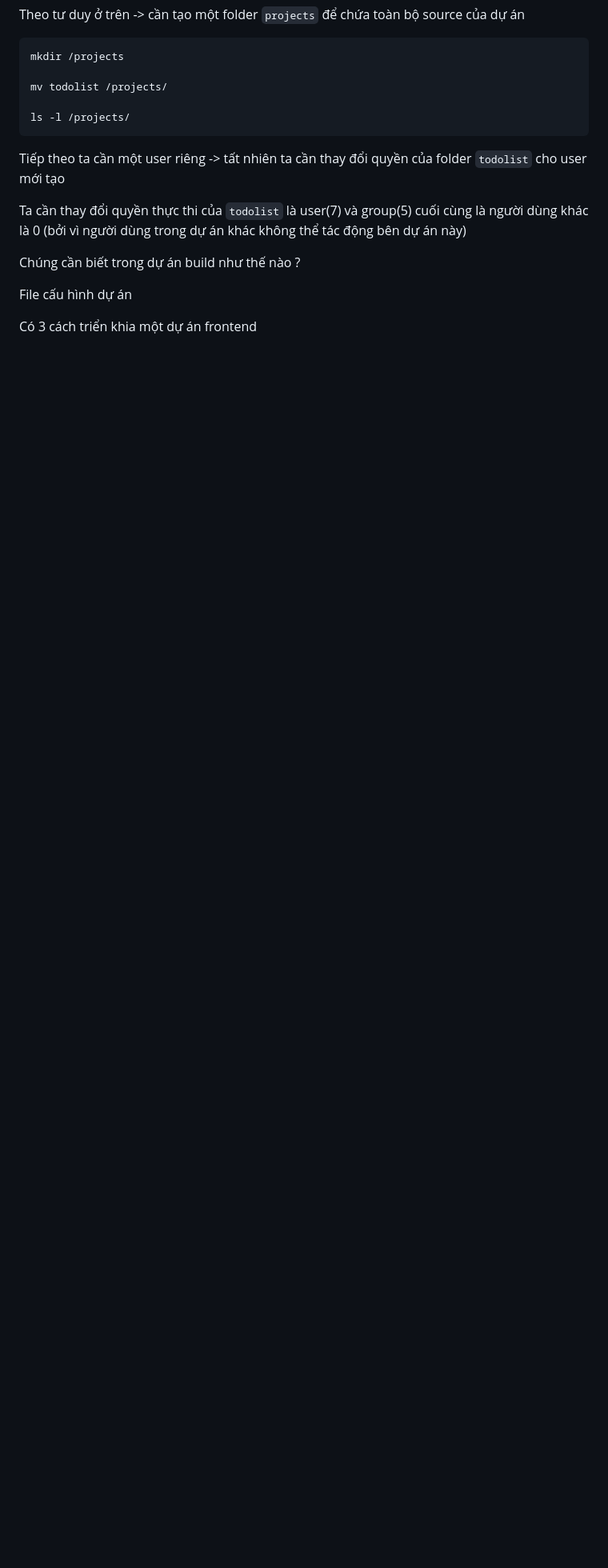
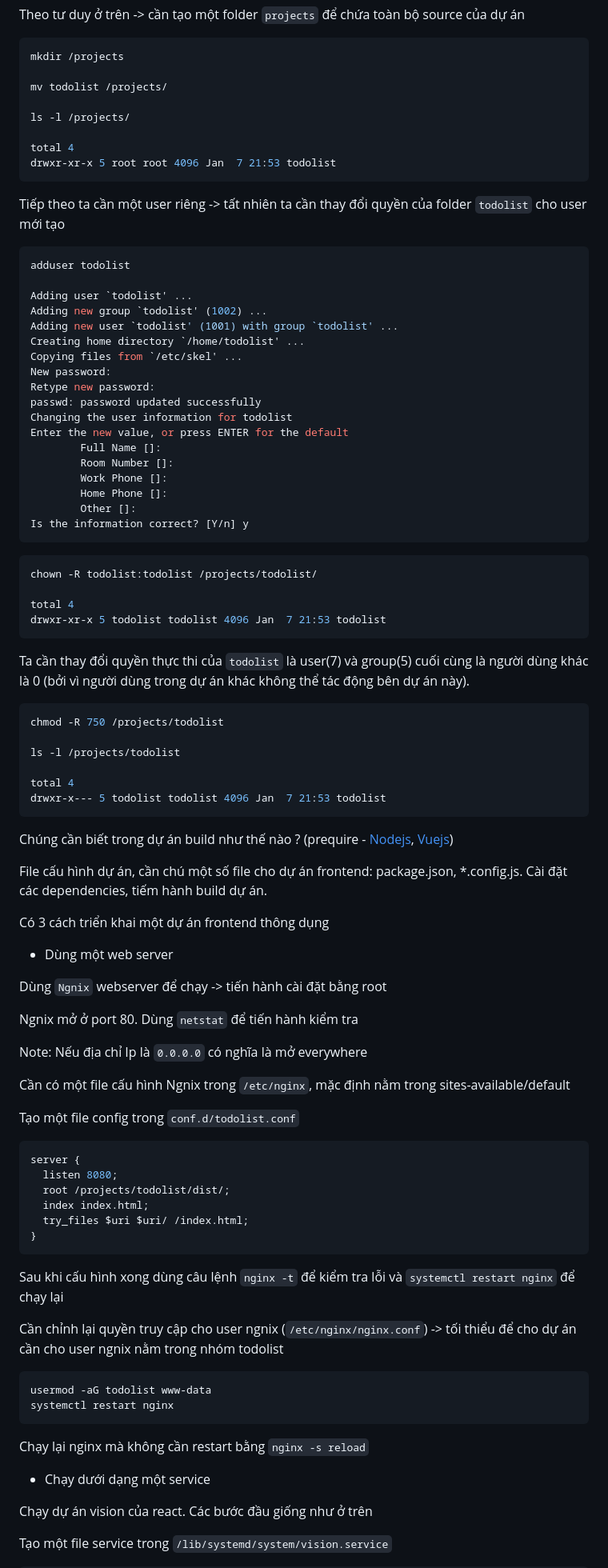
Before and after one commit to hhman24/devOps-for-fresher, a Markdown page: Linux/README.md, the part around the change printed below. Shown: that part at 80% size. Rendered like a GitHub page; blank space fills up the shorter version.

Commit message:
hhman - deploy frontend

````diff
--- a/Linux/README.md
+++ b/Linux/README.md
@@ -515,14 +515,93 @@ mkdir /projects
 mv todolist /projects/
 
 ls -l /projects/
+
+total 4
+drwxr-xr-x 5 root root 4096 Jan  7 21:53 todolist
 ```
 
 Tiếp theo ta cần một user riêng -> tất nhiên ta cần thay đổi quyền của folder `todolist` cho user mới tạo
 
-Ta cần thay đổi quyền thực thi của `todolist` là user(7) và group(5) cuối cùng là người dùng khác là 0 (bởi vì người dùng trong dự án khác không thể tác động bên dự án này)
+```bash
+adduser todolist
 
-Chúng cần biết trong dự án build như thế nào ?
+Adding user `todolist' ...
+Adding new group `todolist' (1002) ...
+Adding new user `todolist' (1001) with group `todolist' ...
+Creating home directory `/home/todolist' ...
+Copying files from `/etc/skel' ...
+New password:
+Retype new password:
+passwd: password updated successfully
+Changing the user information for todolist
+Enter the new value, or press ENTER for the default
+        Full Name []:
+        Room Number []:
+        Work Phone []:
+        Home Phone []:
+        Other []:
+Is the information correct? [Y/n] y
+```
 
-File cấu hình dự án
+```bash
+chown -R todolist:todolist /projects/todolist/
 
-Có 3 cách triển khia một dự án frontend
+total 4
+drwxr-xr-x 5 todolist todolist 4096 Jan  7 21:53 todolist
+```
+
+Ta cần thay đổi quyền thực thi của `todolist` là user(7) và group(5) cuối cùng là người dùng khác là 0 (bởi vì người dùng trong dự án khác không thể tác động bên dự án này).
+
+```bash
+chmod -R 750 /projects/todolist
+
+ls -l /projects/todolist
+
+total 4
+drwxr-x--- 5 todolist todolist 4096 Jan  7 21:53 todolist
+```
+
+Chúng cần biết trong dự án build như thế nào ? (prequire - [Nodejs](https://nodejs.org/en/download/package-manager), [Vuejs](https://vuejs.org/guide/quick-start))
+
+File cấu hình dự án, cần chú một số file cho dự án frontend: package.json, *.config.js. Cài đặt các dependencies, tiếm hành build dự án.
+
+Có 3 cách triển khai một dự án frontend thông dụng
+
+* Dùng một web server
+
+Dùng `Ngnix` webserver để chạy -> tiến hành cài đặt bằng root
+
+Ngnix mở ở port 80. Dùng `netstat` để tiến hành kiểm tra
+
+Note: Nếu địa chỉ Ip là `0.0.0.0` có nghĩa là mở everywhere
+
+Cần có một file cấu hình Ngnix trong `/etc/nginx`, mặc định nằm trong sites-available/default
+
+Tạo một file config trong `conf.d/todolist.conf`
+
+```conf
+server {
+  listen 8080;
+  root /projects/todolist/dist/;
+  index index.html;
+  try_files $uri $uri/ /index.html;
+}
+```
+
+Sau khi cấu hình xong dùng câu lệnh `nginx -t` để kiểm tra lỗi và `systemctl restart nginx` để chạy lại
+
+Cần chỉnh lại quyền truy cập cho user ngnix (`/etc/nginx/nginx.conf`) -> tối thiểu để cho dự án cần cho user ngnix nằm trong nhóm todolist
+
+```bash
+usermod -aG todolist www-data
+systemctl restart nginx
+```
+
+Chạy lại nginx mà không cần restart bằng `nginx -s reload`
+
+* Chạy dưới dạng một service
+
+Chạy dự án vision của react. Các bước đầu giống như ở trên
+
+Tạo một file service trong `/lib/systemd/system/vision.service`
+
````
Also changed, not shown: other parts of Linux/README.md (+16 -0 lines), README.md (deleted, +0 -476 lines).
